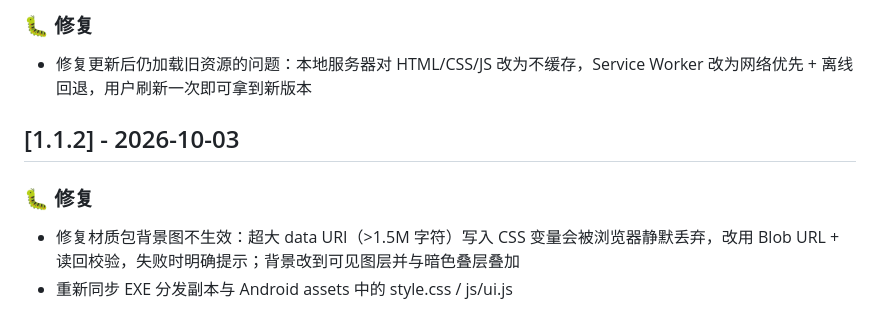
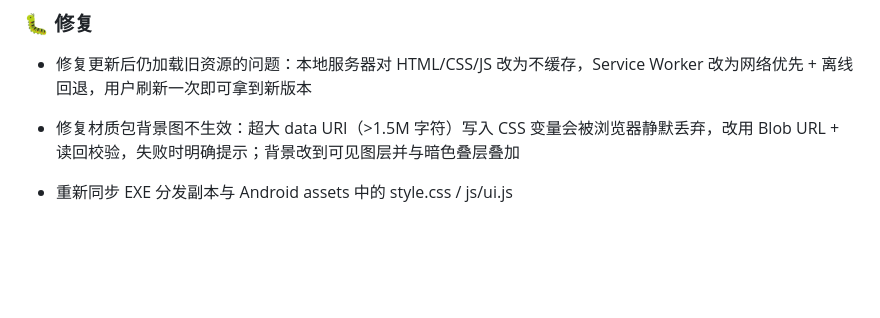
Before and after one commit to XUFENGCHINA/Block-Blaster, a Markdown page: CHANGELOG.md, the part around the change. Rendered like a GitHub page; blank space fills up the shorter version.

Commit message:
chore: 合并 1.1.2/1.1.3 为一个版本（保留 v1.1.3），移除 1.1.2 tag

```diff
--- a/CHANGELOG.md
+++ b/CHANGELOG.md
@@ -12,10 +12,6 @@
 ### 🐛 修复
 
 - 修复更新后仍加载旧资源的问题：本地服务器对 HTML/CSS/JS 改为不缓存，Service Worker 改为网络优先 + 离线回退，用户刷新一次即可拿到新版本
-
-## [1.1.2] - 2026-10-03
-
-### 🐛 修复
 
 - 修复材质包背景图不生效：超大 data URI（>1.5M 字符）写入 CSS 变量会被浏览器静默丢弃，改用 Blob URL + 读回校验，失败时明确提示；背景改到可见图层并与暗色叠层叠加
 - 重新同步 EXE 分发副本与 Android assets 中的 style.css / js/ui.js
```
